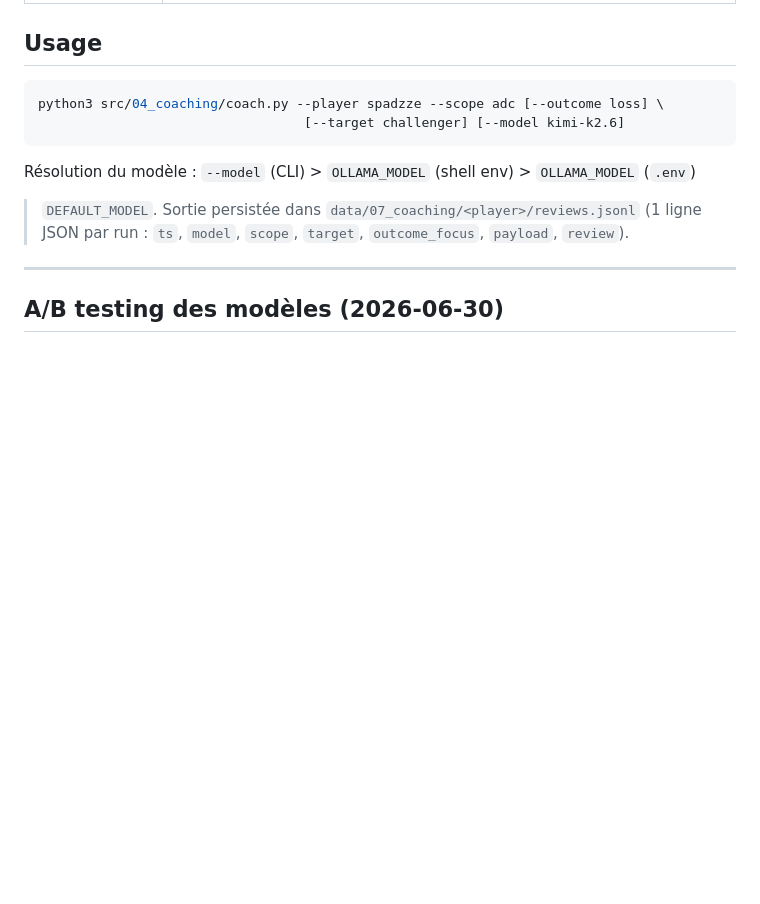
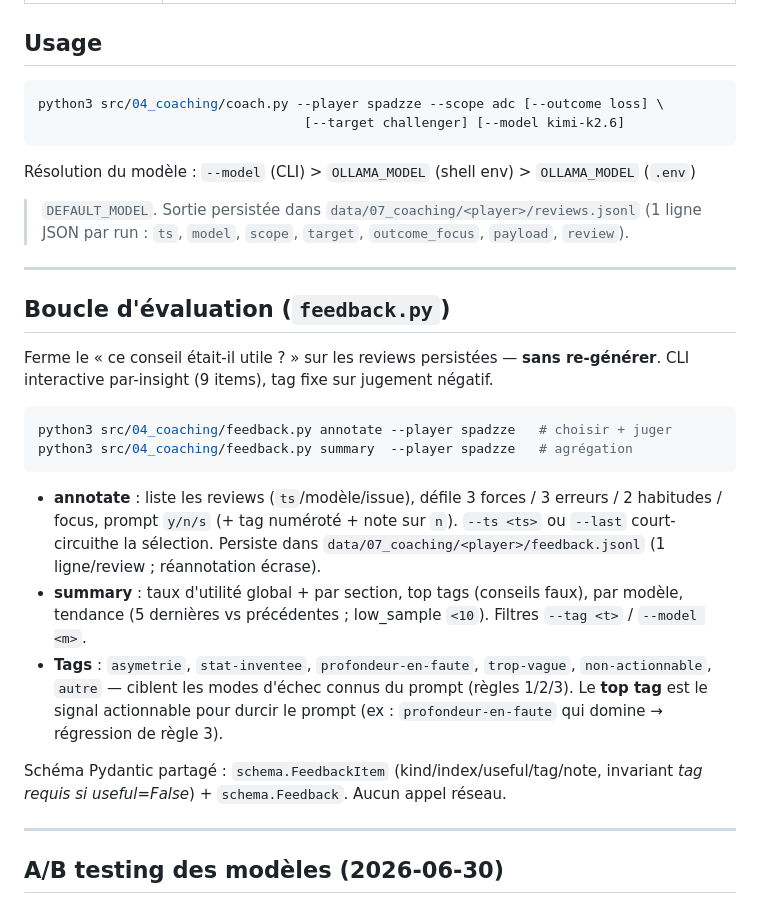
Before and after one commit to JeanVG23/coaching_lol, a Markdown page: src/04_coaching/README.md, the part around the change. Drawn GitHub-style; blank space fills up the shorter version.

````diff
--- a/src/04_coaching/README.md
+++ b/src/04_coaching/README.md
@@ -31,6 +31,33 @@ python3 src/04_coaching/coach.py --player spadzze --scope adc [--outcome loss] \
 Résolution du modèle : `--model` (CLI) > `OLLAMA_MODEL` (shell env) > `OLLAMA_MODEL` (`.env`)
 > `DEFAULT_MODEL`. Sortie persistée dans `data/07_coaching/<player>/reviews.jsonl`
 (1 ligne JSON par run : `ts`, `model`, `scope`, `target`, `outcome_focus`, `payload`, `review`).
+
+---
+
+## Boucle d'évaluation (`feedback.py`)
+
+Ferme le « ce conseil était-il utile ? » sur les reviews persistées — **sans
+re-générer**. CLI interactive par-insight (9 items), tag fixe sur jugement négatif.
+
+```bash
+python3 src/04_coaching/feedback.py annotate --player spadzze   # choisir + juger
+python3 src/04_coaching/feedback.py summary  --player spadzze   # agrégation
+```
+
+- **annotate** : liste les reviews (`ts`/modèle/issue), défile 3 forces / 3 erreurs /
+  2 habitudes / focus, prompt `y/n/s` (+ tag numéroté + note sur `n`). `--ts <ts>`
+  ou `--last` court-circuithe la sélection. Persiste dans
+  `data/07_coaching/<player>/feedback.jsonl` (1 ligne/review ; réannotation écrase).
+- **summary** : taux d'utilité global + par section, top tags (conseils faux),
+  par modèle, tendance (5 dernières vs précédentes ; low_sample `<10`). Filtres
+  `--tag <t>` / `--model <m>`.
+- **Tags** : `asymetrie`, `stat-inventee`, `profondeur-en-faute`, `trop-vague`,
+  `non-actionnable`, `autre` — ciblent les modes d'échec connus du prompt
+  (règles 1/2/3). Le **top tag** est le signal actionnable pour durcir le prompt
+  (ex : `profondeur-en-faute` qui domine → régression de règle 3).
+
+Schéma Pydantic partagé : `schema.FeedbackItem` (kind/index/useful/tag/note,
+invariant *tag requis si useful=False*) + `schema.Feedback`. Aucun appel réseau.
 
 ---
 
````
Also changed, not shown: CLAUDE.md (+12 -3 lines), todo.md (+12 -4 lines).
